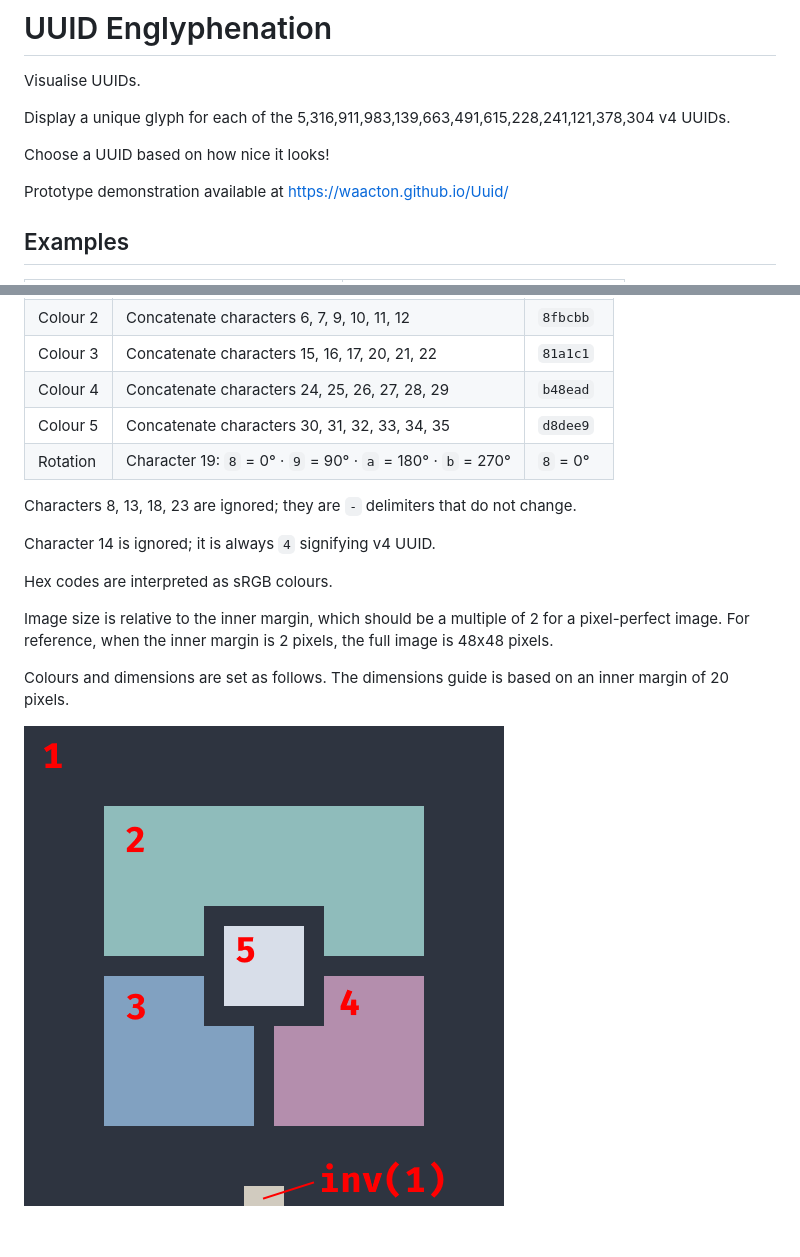
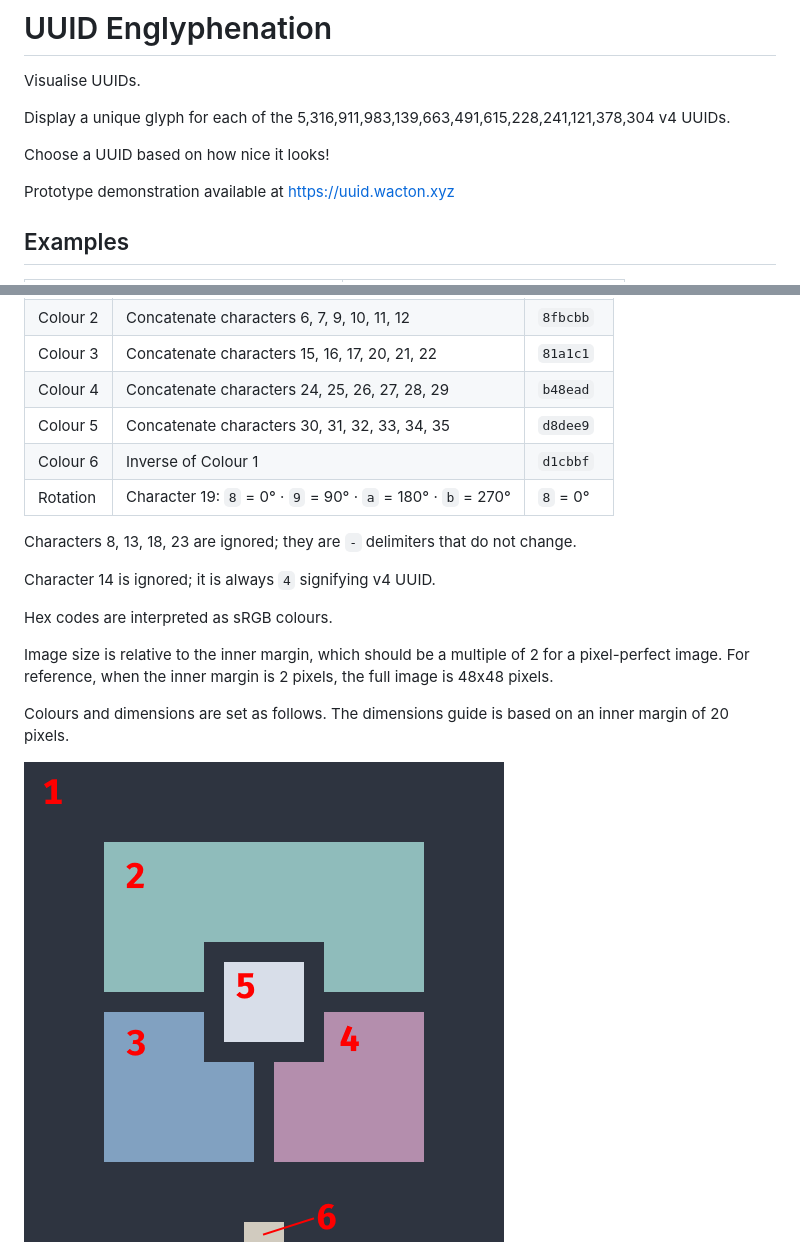
Before and after one commit to waacton/Uuid, a Markdown page: README.md, 2 parts joined by grey strips. Drawn GitHub-style; pictures changed too: colours.png.

Commit message:
Update to use uuid.wacton.xyz

```diff
--- a/README.md
+++ b/README.md
@@ -5,7 +5,7 @@ Display a unique glyph for each of the 5,316,911,983,139,663,491,615,228,241,121
 
 Choose a UUID based on how nice it looks!
 
-Prototype demonstration available at https://waacton.github.io/Uuid/
+Prototype demonstration available at https://uuid.wacton.xyz
 
 ## Examples
 
@@ -27,6 +27,7 @@ The example in this section uses `2e34408f-bcbb-481a-81c1-b48eadd8dee9`.
 | Colour 3 | Concatenate characters 15, 16, 17, 20, 21, 22                | `81a1c1` |
 | Colour 4 | Concatenate characters 24, 25, 26, 27, 28, 29                | `b48ead` |
 | Colour 5 | Concatenate characters 30, 31, 32, 33, 34, 35                | `d8dee9` |
+| Colour 6 | Inverse of Colour 1                                          | `d1cbbf` |
 | Rotation | Character 19: `8` = 0° · `9` = 90° · `a` = 180° · `b` = 270° | `8` = 0° |
 
 Characters 8, 13, 18, 23 are ignored; they are `-` delimiters that do not change.
```
Also changed, not shown: other parts of README.md (+6 -6 lines), 1 other file.
